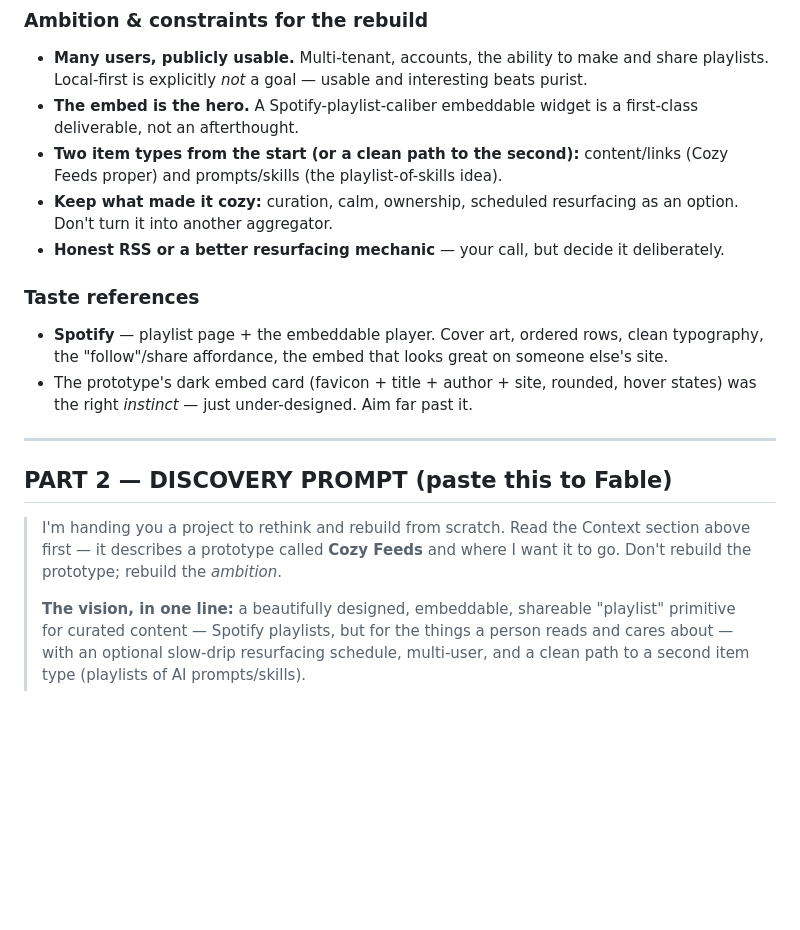
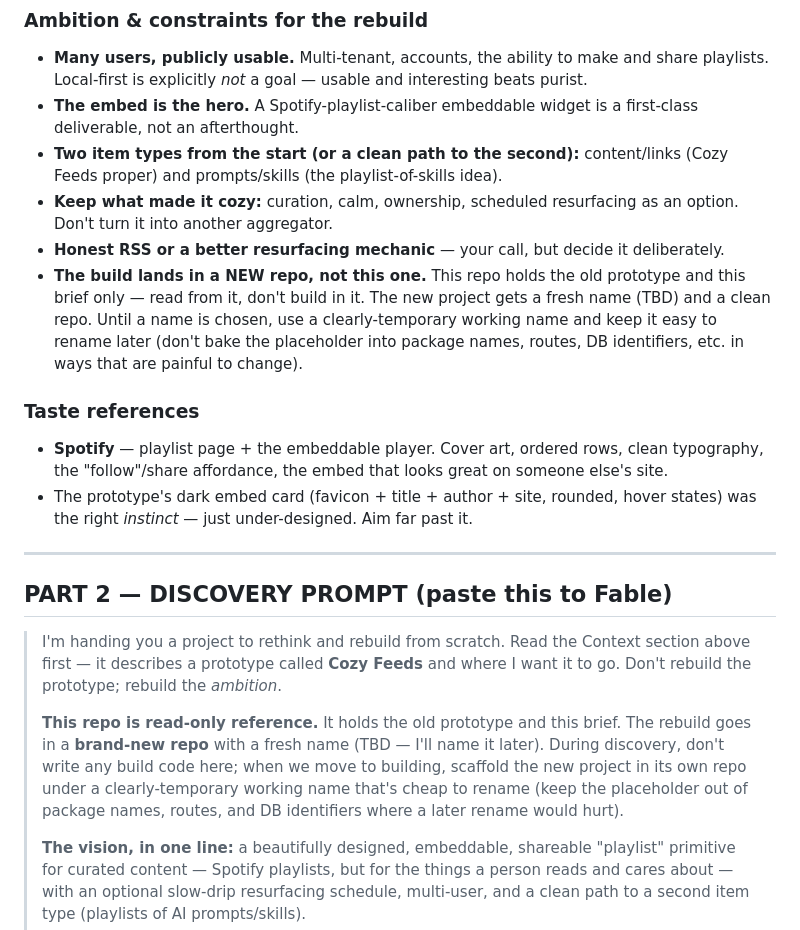
Before and after one commit to itsbdell/cozy-feeds, a Markdown page: tasks/fable-brief.md, the part around the change. Rendered like a GitHub page; blank space fills up the shorter version.

Commit message:
Constrain Fable rebuild to a new repo
Old repo is read-only reference; the rebuild lands in a fresh repo under
a rename-friendly working name (final name TBD).

Co-Authored-By: Claude Opus 4.8 <noreply@anthropic.com>

```diff
--- a/tasks/fable-brief.md
+++ b/tasks/fable-brief.md
@@ -40,6 +40,7 @@ Because the core is really "a curated, embeddable playlist of things," the same
 - **Two item types from the start (or a clean path to the second):** content/links (Cozy Feeds proper) and prompts/skills (the playlist-of-skills idea).
 - **Keep what made it cozy:** curation, calm, ownership, scheduled resurfacing as an option. Don't turn it into another aggregator.
 - **Honest RSS or a better resurfacing mechanic** — your call, but decide it deliberately.
+- **The build lands in a NEW repo, not this one.** This repo holds the old prototype and this brief only — read from it, don't build in it. The new project gets a fresh name (TBD) and a clean repo. Until a name is chosen, use a clearly-temporary working name and keep it easy to rename later (don't bake the placeholder into package names, routes, DB identifiers, etc. in ways that are painful to change).
 
 ### Taste references
 
@@ -51,6 +52,8 @@ Because the core is really "a curated, embeddable playlist of things," the same
 ## PART 2 — DISCOVERY PROMPT (paste this to Fable)
 
 > I'm handing you a project to rethink and rebuild from scratch. Read the Context section above first — it describes a prototype called **Cozy Feeds** and where I want it to go. Don't rebuild the prototype; rebuild the *ambition*.
+>
+> **This repo is read-only reference.** It holds the old prototype and this brief. The rebuild goes in a **brand-new repo** with a fresh name (TBD — I'll name it later). During discovery, don't write any build code here; when we move to building, scaffold the new project in its own repo under a clearly-temporary working name that's cheap to rename (keep the placeholder out of package names, routes, and DB identifiers where a later rename would hurt).
 >
 > **The vision, in one line:** a beautifully designed, embeddable, shareable "playlist" primitive for curated content — Spotify playlists, but for the things a person reads and cares about — with an optional slow-drip resurfacing schedule, multi-user, and a clean path to a second item type (playlists of AI prompts/skills).
 >
```
